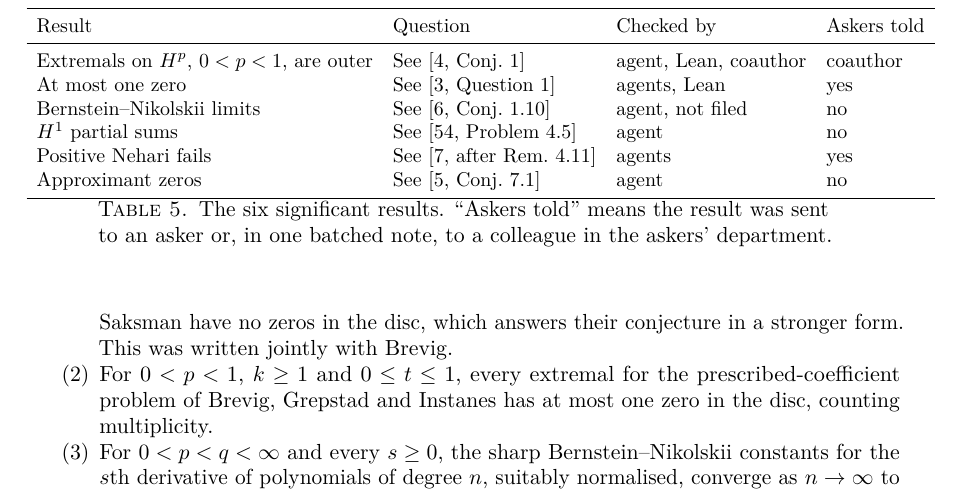
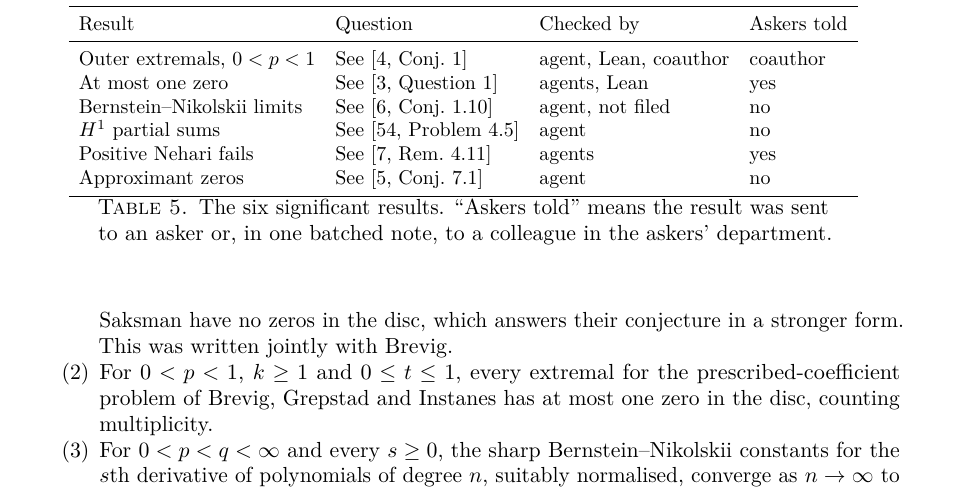
Before and after one commit to Oisov/math-research-process, a LaTeX paper (paper/paper.tex): part of page 7 of 18, cut so that both start at the same text. Compiled offline with pdfLaTeX.

Commit message:
Paper: fit six-results table
Co-Authored-By: Claude Opus 5.5 <noreply@anthropic.com>

```diff
--- a/paper/paper.tex
+++ b/paper/paper.tex
@@ -451,14 +451,14 @@ status.
   \small
   \begin{tabular}{llll}
     \toprule
-    Result                                 & Question                                       & Checked by            & Askers told \\
-    \midrule
-    Extremals on $H^p$, $0<p<1$, are outer & See~\cite{brevigsaksman}*{Conj.~1}             & agent, Lean, coauthor & coauthor    \\
-    At most one zero                       & See~\cite{bgi}*{Question~1}                    & agents, Lean          & yes         \\
-    Bernstein--Nikolskii limits            & See~\cite{ganzburgtikhonov}*{Conj.~1.10}       & agent, not filed      & no          \\
-    $H^1$ partial sums                     & See~\cite{saksman-seip}*{Problem~4.5}          & agent                 & no          \\
-    Positive Nehari fails                  & See~\cite{perfektpushnitski}*{after Rem.~4.11} & agents                & yes         \\
-    Approximant zeros                      & See~\cite{centner}*{Conj.~7.1}                 & agent                 & no          \\
+    Result                      & Question                                 & Checked by            & Askers told \\
+    \midrule
+    Outer extremals, $0<p<1$    & See~\cite{brevigsaksman}*{Conj.~1}       & agent, Lean, coauthor & coauthor    \\
+    At most one zero            & See~\cite{bgi}*{Question~1}              & agents, Lean          & yes         \\
+    Bernstein--Nikolskii limits & See~\cite{ganzburgtikhonov}*{Conj.~1.10} & agent, not filed      & no          \\
+    $H^1$ partial sums          & See~\cite{saksman-seip}*{Problem~4.5}    & agent                 & no          \\
+    Positive Nehari fails       & See~\cite{perfektpushnitski}*{Rem.~4.11} & agents                & yes         \\
+    Approximant zeros           & See~\cite{centner}*{Conj.~7.1}           & agent                 & no          \\
     \bottomrule
   \end{tabular}
   \caption{The six significant results. ``Askers told'' means the result was
```
Also changed, not shown: paper/paper.pdf.
